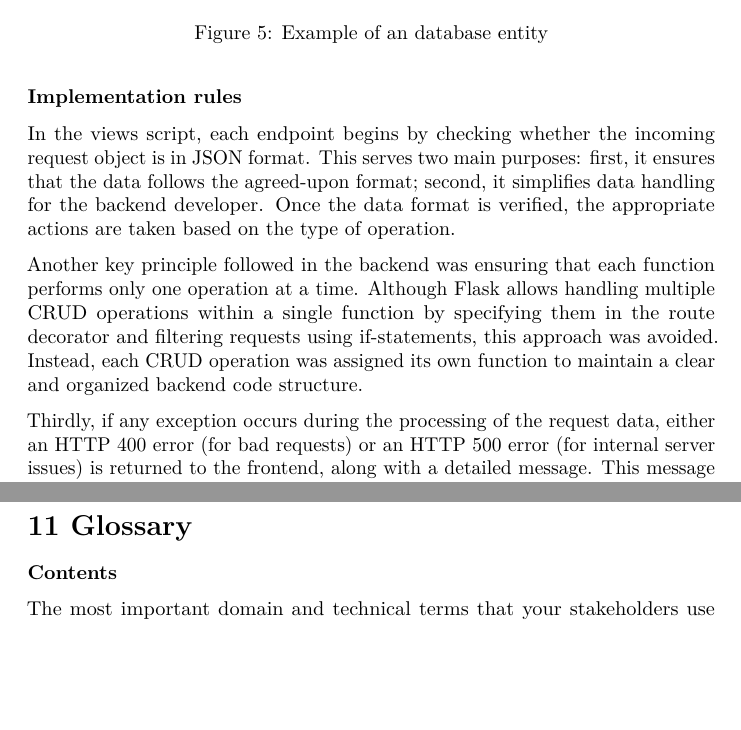
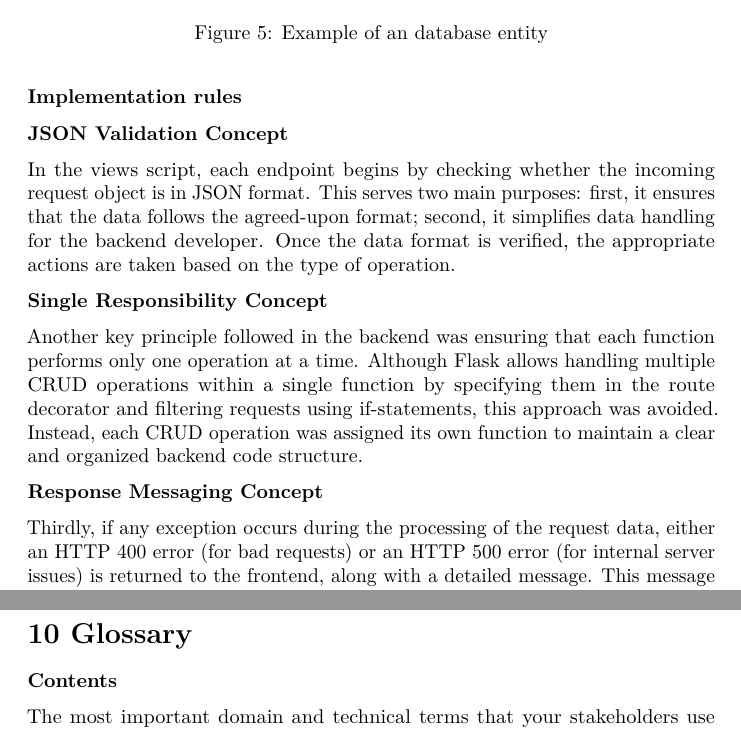
Before and after one commit to EdwardSpaeth/Cloud-Project-Group-11, a LaTeX document (documentation/arc42-template-EN.tex, which reads documentation/sections/11_glossary.tex, documentation/sections/8_concepts.tex): two parts of pages 27 and 33 of 35, joined at a grey line, cut so that both start at the same text, the shorter picture padded with empty space. Compiled offline with pdfLaTeX.

Commit message:
minor changes

```diff
--- a/documentation/sections/11_glossary.tex
+++ b/documentation/sections/11_glossary.tex
@@ -1,5 +1,5 @@
 \hypertarget{section-glossary}{%
-\section{11 Glossary}\label{section-glossary}}
+\section{10 Glossary}\label{section-glossary}}
 
 \textbf{Contents}
 
--- a/documentation/sections/8_concepts.tex
+++ b/documentation/sections/8_concepts.tex
@@ -31,9 +31,15 @@ The entities script defines classes that represent the database tables. These da
 Figure \ref{fig:db-entity} displays the entity object representing the Product table. This data structure allows us to store and manage the various products offered by Vivendo. Similar entity objects are used for all tables in the database to ensure consistent handling of data.
 
 \subsubsection{Implementation rules}
+\textbf{JSON Validation Concept}
+
 In the views script, each endpoint begins by checking whether the incoming request object is in JSON format. This serves two main purposes: first, it ensures that the data follows the agreed-upon format; second, it simplifies data handling for the backend developer. Once the data format is verified, the appropriate actions are taken based on the type of operation.
 
+\textbf{Single Responsibility Concept}
+
 Another key principle followed in the backend was ensuring that each function performs only one operation at a time. Although Flask allows handling multiple CRUD operations within a single function by specifying them in the route decorator and filtering requests using if-statements, this approach was avoided. Instead, each CRUD operation was assigned its own function to maintain a clear and organized backend code structure.
+
+\textbf{Response Messaging Concept}
 
 Thirdly, if any exception occurs during the processing of the request data, either an HTTP 400 error (for bad requests) or an HTTP 500 error (for internal server issues) is returned to the frontend, along with a detailed message. This message is used to inform the user that an issue has occurred and to provide more context, ensuring they are aware that something went wrong. In cases where the request is successfully processed, an HTTP 200 status code is returned, accompanied by a message or some data from the database confirming that the operation was completed successfully, tailored to the specific action performed.
 
```
Also changed, not shown: documentation/sections/10_technical_risks.tex (+1 -1 lines).
